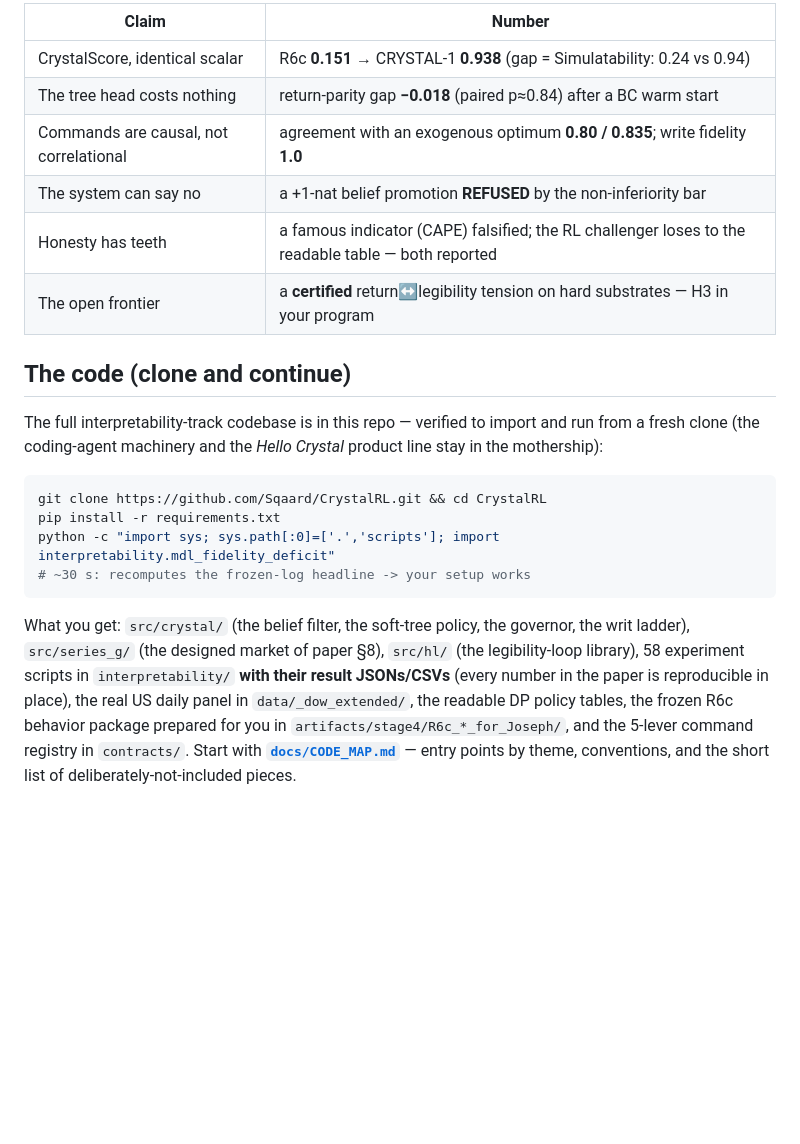
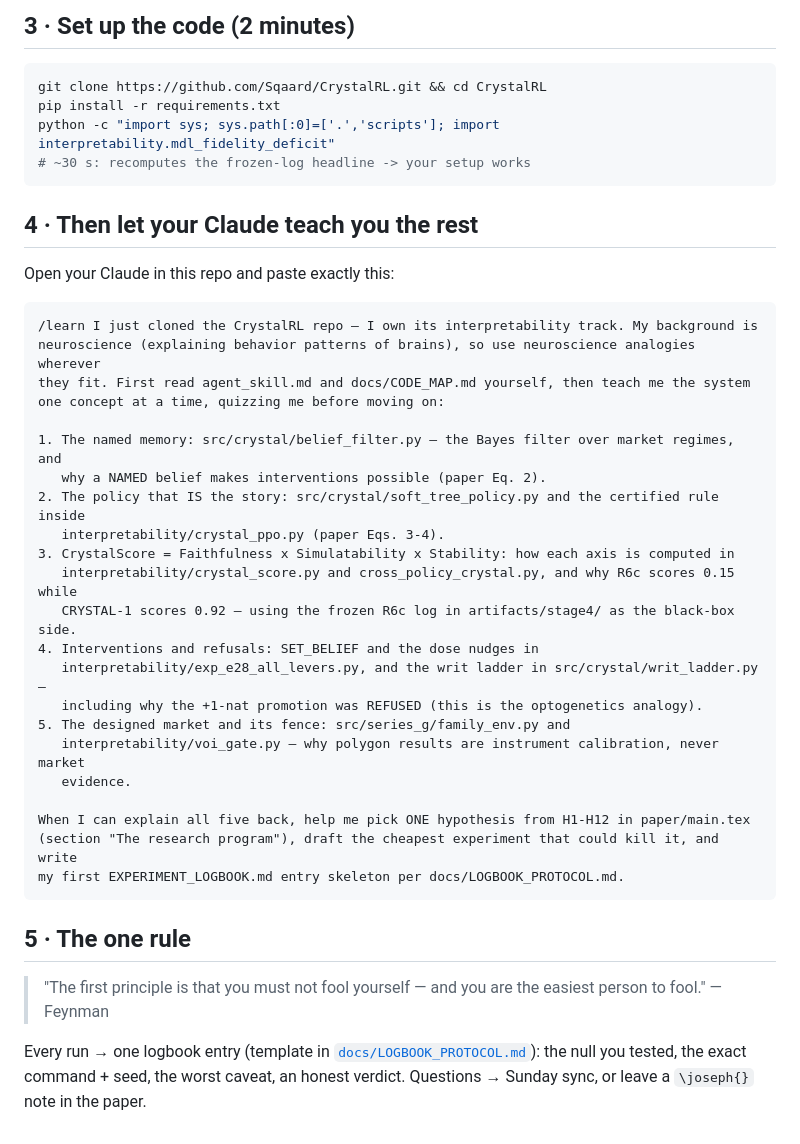
Before and after one commit to Sqaard/CrystalRL, a Markdown page: README.md, the part around one of its changes. GitHub-like rendering; blank space fills up the shorter version.

````diff
--- a/README.md
+++ b/README.md
@@ -61,18 +36,5 @@ knobs, and different knobs have different effects.*
 
-| Claim | Number |
-|---|---|
-| CrystalScore, identical scalar | R6c **0.151** → CRYSTAL-1 **0.938** (gap = Simulatability: 0.24 vs 0.94) |
-| The tree head costs nothing | return-parity gap **−0.018** (paired p≈0.84) after a BC warm start |
-| Commands are causal, not correlational | agreement with an exogenous optimum **0.80 / 0.835**; write fidelity **1.0** |
-| The system can say no | a +1-nat belief promotion **REFUSED** by the non-inferiority bar |
-| Honesty has teeth | a famous indicator (CAPE) falsified; the RL challenger loses to the readable table — both reported |
-| The open frontier | a **certified** return↔legibility tension on hard substrates — H3 in your program |
-
-## The code (clone and continue)
-
-The full interpretability-track codebase is in this repo — verified to import and run from a
-fresh clone (the coding-agent machinery and the *Hello Crystal* product line stay in the
-mothership):
+## 3 · Set up the code (2 minutes)
 
 ```bash
 git clone https://github.com/Sqaard/CrystalRL.git && cd CrystalRL
@@ -81,11 +43,40 @@ python -c "import sys; sys.path[:0]=['.','scripts']; import interpretability.mdl
 # ~30 s: recomputes the frozen-log headline -> your setup works
 ```
 
-What you get: `src/crystal/` (the belief filter, the soft-tree policy, the governor, the writ
-ladder), `src/series_g/` (the designed market of paper §8), `src/hl/` (the legibility-loop
-library), 58 experiment scripts in `interpretability/` **with their result JSONs/CSVs** (every
-number in the paper is reproducible in place), the real US daily panel in
-`data/_dow_extended/`, the readable DP policy tables, the frozen R6c behavior package prepared
-for you in `artifacts/stage4/R6c_*_for_Joseph/`, and the 5-lever command registry in
-`contracts/`. Start with **[`docs/CODE_MAP.md`](docs/CODE_MAP.md)** — entry points by theme,
-conventions, and the short list of deliberately-not-included pieces.
+## 4 · Then let your Claude teach you the rest
+
+Open your Claude in this repo and paste exactly this:
+
+```
+/learn I just cloned the CrystalRL repo — I own its interpretability track. My background is
+neuroscience (explaining behavior patterns of brains), so use neuroscience analogies wherever
+they fit. First read agent_skill.md and docs/CODE_MAP.md yourself, then teach me the system
+one concept at a time, quizzing me before moving on:
+
+1. The named memory: src/crystal/belief_filter.py — the Bayes filter over market regimes, and
+   why a NAMED belief makes interventions possible (paper Eq. 2).
+2. The policy that IS the story: src/crystal/soft_tree_policy.py and the certified rule inside
+   interpretability/crystal_ppo.py (paper Eqs. 3-4).
+3. CrystalScore = Faithfulness x Simulatability x Stability: how each axis is computed in
+   interpretability/crystal_score.py and cross_policy_crystal.py, and why R6c scores 0.15 while
+   CRYSTAL-1 scores 0.92 — using the frozen R6c log in artifacts/stage4/ as the black-box side.
+4. Interventions and refusals: SET_BELIEF and the dose nudges in
+   interpretability/exp_e28_all_levers.py, and the writ ladder in src/crystal/writ_ladder.py —
+   including why the +1-nat promotion was REFUSED (this is the optogenetics analogy).
+5. The designed market and its fence: src/series_g/family_env.py and
+   interpretability/voi_gate.py — why polygon results are instrument calibration, never market
+   evidence.
+
+When I can explain all five back, help me pick ONE hypothesis from H1-H12 in paper/main.tex
+(section "The research program"), draft the cheapest experiment that could kill it, and write
+my first EXPERIMENT_LOGBOOK.md entry skeleton per docs/LOGBOOK_PROTOCOL.md.
+```
+
+## 5 · The one rule
+
+> "The first principle is that you must not fool yourself — and you are the easiest person to
+> fool." — Feynman
+
+Every run → one logbook entry (template in [`docs/LOGBOOK_PROTOCOL.md`](docs/LOGBOOK_PROTOCOL.md)):
+the null you tested, the exact command + seed, the worst caveat, an honest verdict. Questions →
+Sunday sync, or leave a `\joseph{}` note in the paper.
````
Also changed, not shown: other parts of README.md (+25 -50 lines).
